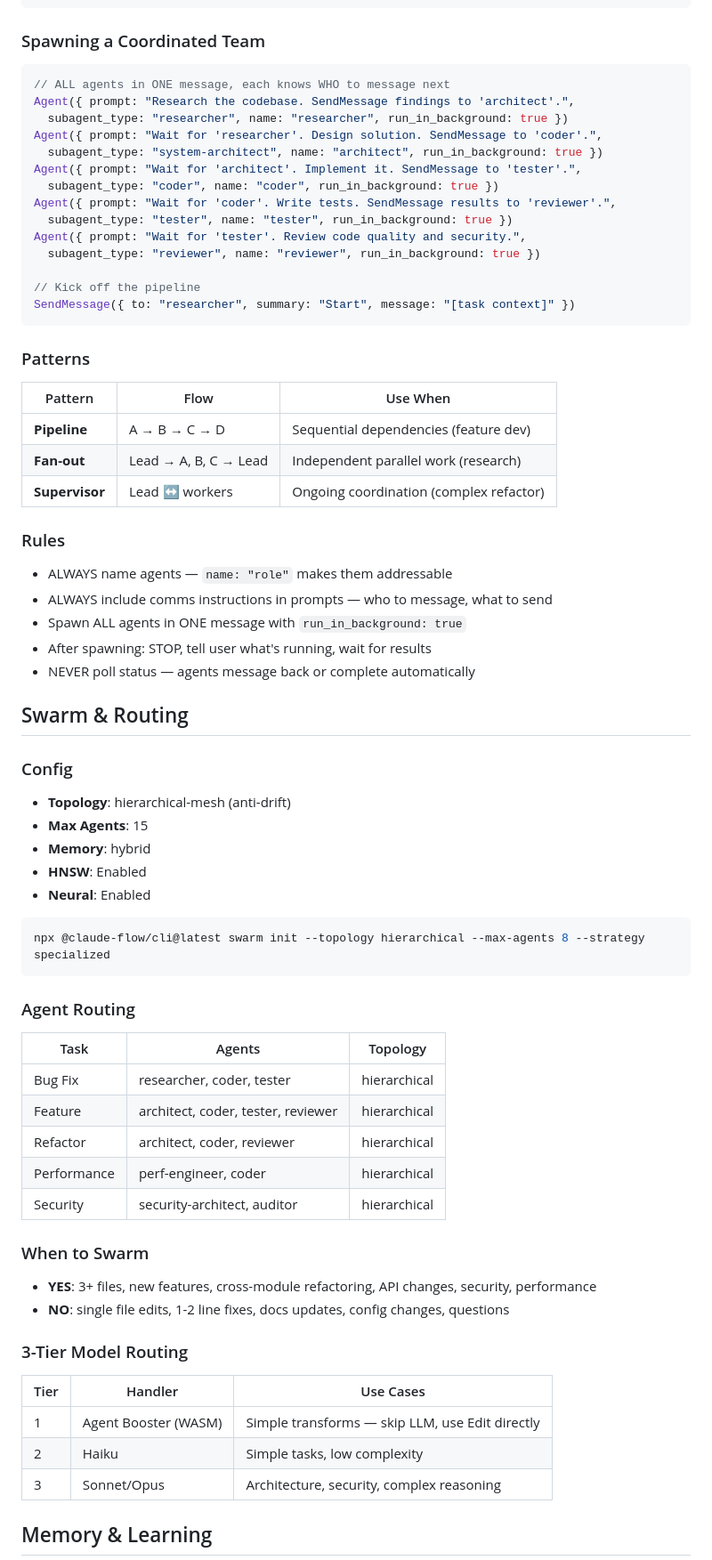
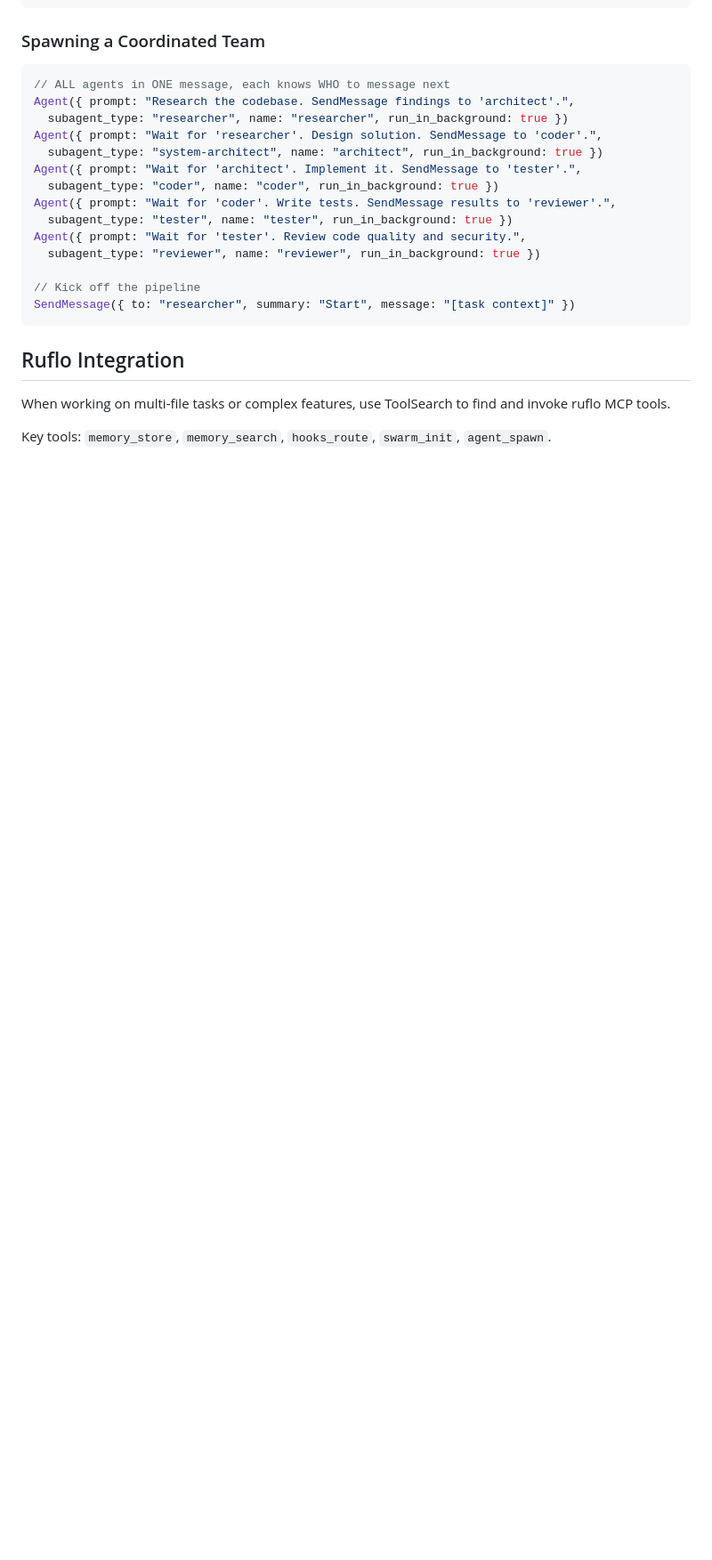
Before and after one commit to wandreandrade2018-maker/claude-config, a Markdown page: CLAUDE.md, the part around one of its changes. Shown at 89% size. Drawn GitHub-style; blank space fills up the shorter version.

Commit message:
chore: simplifica CLAUDE.md (remove seções extensas de swarm/CLI reference)

````diff
--- a/CLAUDE.md
+++ b/CLAUDE.md
@@ -75,56 +74,9 @@ Agent({ prompt: "Wait for 'tester'. Review code quality and security.",
 SendMessage({ to: "researcher", summary: "Start", message: "[task context]" })
 ```
 
-### Patterns
+## Ruflo Integration
 
-| Pattern | Flow | Use When |
-|---------|------|----------|
-| **Pipeline** | A → B → C → D | Sequential dependencies (feature dev) |
-| **Fan-out** | Lead → A, B, C → Lead | Independent parallel work (research) |
-| **Supervisor** | Lead ↔ workers | Ongoing coordination (complex refactor) |
+When working on multi-file tasks or complex features, use ToolSearch to find and invoke ruflo MCP tools.
 
-### Rules
+Key tools: `memory_store`, `memory_search`, `hooks_route`, `swarm_init`, `agent_spawn`.
 
-- ALWAYS name agents — `name: "role"` makes them addressable
-- ALWAYS include comms instructions in prompts — who to message, what to send
-- Spawn ALL agents in ONE message with `run_in_background: true`
-- After spawning: STOP, tell user what's running, wait for results
-- NEVER poll status — agents message back or complete automatically
-
-## Swarm & Routing
-
-### Config
-- **Topology**: hierarchical-mesh (anti-drift)
-- **Max Agents**: 15
-- **Memory**: hybrid
-- **HNSW**: Enabled
-- **Neural**: Enabled
-
-```bash
-npx @claude-flow/cli@latest swarm init --topology hierarchical --max-agents 8 --strategy specialized
-```
-
-### Agent Routing
-
-| Task | Agents | Topology |
-|------|--------|----------|
-| Bug Fix | researcher, coder, tester | hierarchical |
-| Feature | architect, coder, tester, reviewer | hierarchical |
-| Refactor | architect, coder, reviewer | hierarchical |
-| Performance | perf-engineer, coder | hierarchical |
-| Security | security-architect, auditor | hierarchical |
-
-### When to Swarm
-- **YES**: 3+ files, new features, cross-module refactoring, API changes, security, performance
-- **NO**: single file edits, 1-2 line fixes, docs updates, config changes, questions
-
-### 3-Tier Model Routing
-
-| Tier | Handler | Use Cases |
-|------|---------|-----------|
-| 1 | Agent Booster (WASM) | Simple transforms — skip LLM, use Edit directly |
-| 2 | Haiku | Simple tasks, low complexity |
-| 3 | Sonnet/Opus | Architecture, security, complex reasoning |
-
-## Memory & Learning
-
````
Also changed, not shown: other parts of CLAUDE.md (+4 -94 lines).
